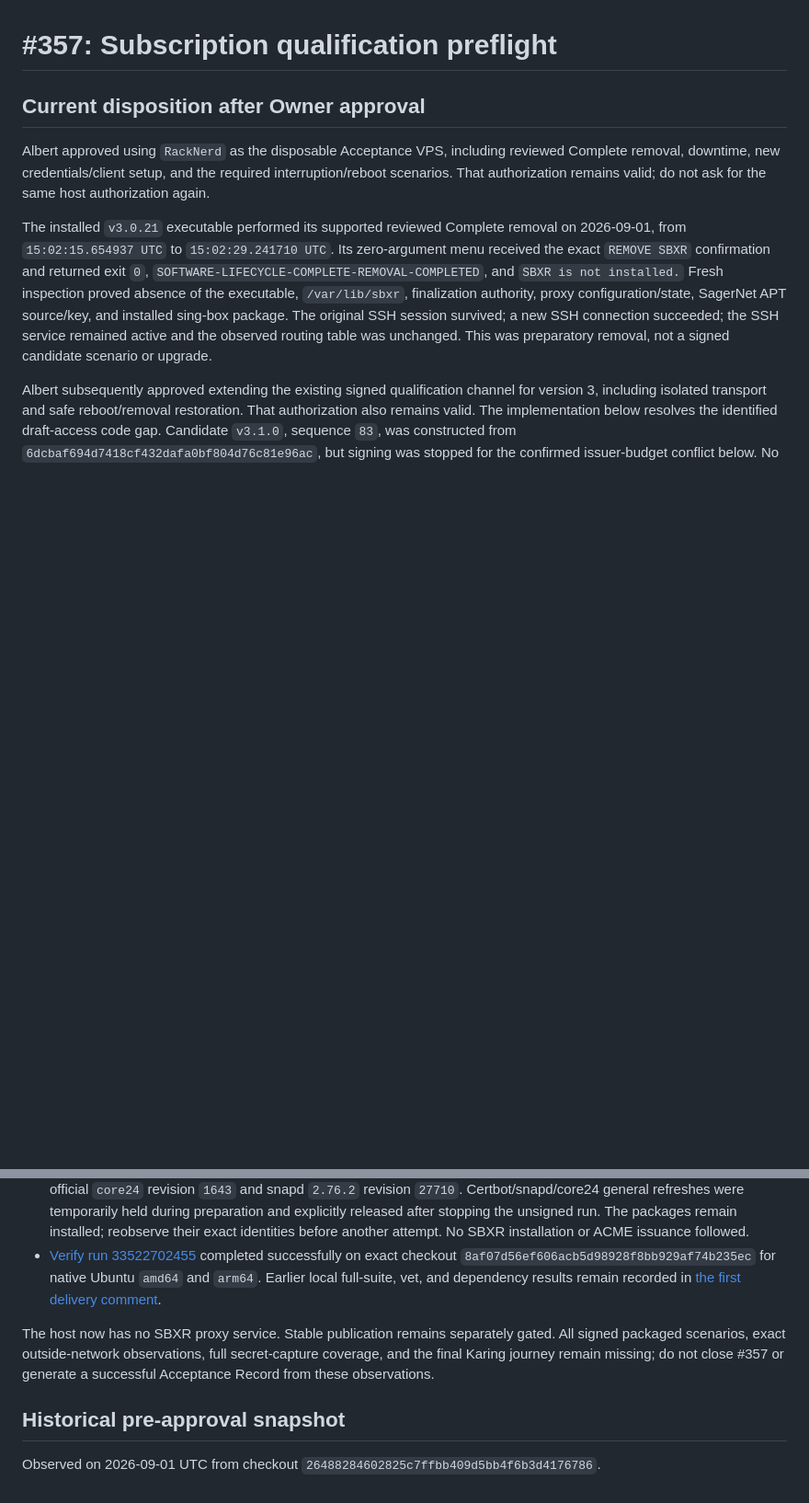
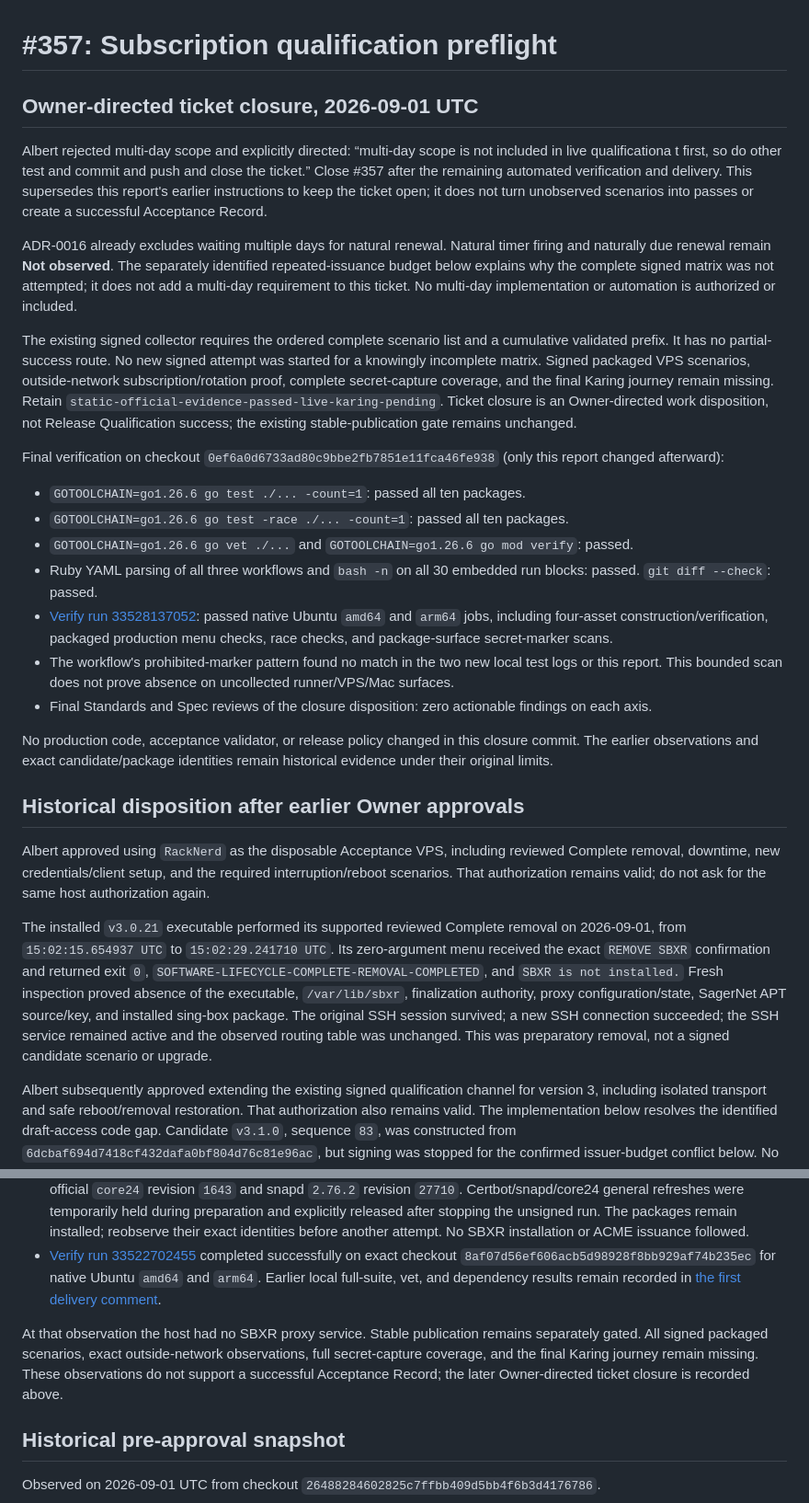
Before and after one commit to albertloky/SBXR, a Markdown page: docs/acceptance/357-qualification-preflight.md, 2 parts joined by grey strips. Shown at 92% size. GitHub-like rendering; blank space fills up the shorter version.

Commit message:
docs(acceptance): record owner-directed closure of #357

```diff
--- a/docs/acceptance/357-qualification-preflight.md
+++ b/docs/acceptance/357-qualification-preflight.md
@@ -1,6 +1,26 @@
 # #357: Subscription qualification preflight
 
-## Current disposition after Owner approval
+## Owner-directed ticket closure, 2026-09-01 UTC
+
+Albert rejected multi-day scope and explicitly directed: “multi-day scope is not included in live qualificationa t first, so do other test and commit and push and close the ticket.” Close #357 after the remaining automated verification and delivery. This supersedes this report's earlier instructions to keep the ticket open; it does not turn unobserved scenarios into passes or create a successful Acceptance Record.
+
+ADR-0016 already excludes waiting multiple days for natural renewal. Natural timer firing and naturally due renewal remain **Not observed**. The separately identified repeated-issuance budget below explains why the complete signed matrix was not attempted; it does not add a multi-day requirement to this ticket. No multi-day implementation or automation is authorized or included.
+
+The existing signed collector requires the ordered complete scenario list and a cumulative validated prefix. It has no partial-success route. No new signed attempt was started for a knowingly incomplete matrix. Signed packaged VPS scenarios, outside-network subscription/rotation proof, complete secret-capture coverage, and the final Karing journey remain missing. Retain `static-official-evidence-passed-live-karing-pending`. Ticket closure is an Owner-directed work disposition, not Release Qualification success; the existing stable-publication gate remains unchanged.
+
+Final verification on checkout `0ef6a0d6733ad80c9bbe2fb7851e11fca46fe938` (only this report changed afterward):
+
+- `GOTOOLCHAIN=go1.26.6 go test ./... -count=1`: passed all ten packages.
+- `GOTOOLCHAIN=go1.26.6 go test -race ./... -count=1`: passed all ten packages.
+- `GOTOOLCHAIN=go1.26.6 go vet ./...` and `GOTOOLCHAIN=go1.26.6 go mod verify`: passed.
+- Ruby YAML parsing of all three workflows and `bash -n` on all 30 embedded run blocks: passed. `git diff --check`: passed.
+- [Verify run 33528137052](https://github.com/albertloky/SBXR/actions/runs/33528137052): passed native Ubuntu `amd64` and `arm64` jobs, including four-asset construction/verification, packaged production menu checks, race checks, and package-surface secret-marker scans.
+- The workflow's prohibited-marker pattern found no match in the two new local test logs or this report. This bounded scan does not prove absence on uncollected runner/VPS/Mac surfaces.
+- Final Standards and Spec reviews of the closure disposition: zero actionable findings on each axis.
+
+No production code, acceptance validator, or release policy changed in this closure commit. The earlier observations and exact candidate/package identities remain historical evidence under their original limits.
+
+## Historical disposition after earlier Owner approvals
 
 Albert approved using `RackNerd` as the disposable Acceptance VPS, including reviewed Complete removal, downtime, new credentials/client setup, and the required interruption/reboot scenarios. That authorization remains valid; do not ask for the same host authorization again.
 
@@ -49,7 +69,7 @@ Focused checks cover signed clean-install discovery, scope/approval/index refusa
 - Official Snap Store metadata and `snap info certbot` agreed on amd64 stable/beta Certbot `5.7.0`, revision `5781`; edge was `5.8.0.dev0`, revision `5891`. An official historical download of revision `5778` contained `5.7.0.dev0`. The development versions do not meet the current production/evidence parser contract. Further official Store revision metadata identified Certbot `5.6.0`, revision `5603`. `snap download certbot --revision=5603` retrieved its official package/assertion; squashfs metadata confirmed `amd64`, `classic`, and `core24`. The package size is `77099008` bytes and SHA-256 is `815dfc1c1d45a965db71b5ff7e81ce15061d2977a65a56fc4d6d19518ccd95e0`. This supplies a supported planned predecessor to `5.7.0`; the actual `5.6.0` installation was subsequently proved, while signed refresh/qualification remains unproved. Certbot `5.6.0` was subsequently installed through its official assertion, pulling official `core24` revision `1643` and snapd `2.76.2` revision `27710`. Certbot/snapd/core24 general refreshes were temporarily held during preparation and explicitly released after stopping the unsigned run. The packages remain installed; reobserve their exact identities before another attempt. No SBXR installation or ACME issuance followed.
 - [Verify run 33522702455](https://github.com/albertloky/SBXR/actions/runs/33522702455) completed successfully on exact checkout `8af07d56ef606acb5d98928f8bb929af74b235ec` for native Ubuntu `amd64` and `arm64`. Earlier local full-suite, vet, and dependency results remain recorded in [the first delivery comment](https://github.com/albertloky/SBXR/issues/357#issuecomment-5495906170).
 
-The host now has no SBXR proxy service. Stable publication remains separately gated. All signed packaged scenarios, exact outside-network observations, full secret-capture coverage, and the final Karing journey remain missing; do not close #357 or generate a successful Acceptance Record from these observations.
+At that observation the host had no SBXR proxy service. Stable publication remains separately gated. All signed packaged scenarios, exact outside-network observations, full secret-capture coverage, and the final Karing journey remain missing. These observations do not support a successful Acceptance Record; the later Owner-directed ticket closure is recorded above.
 
 ## Historical pre-approval snapshot
 
```
